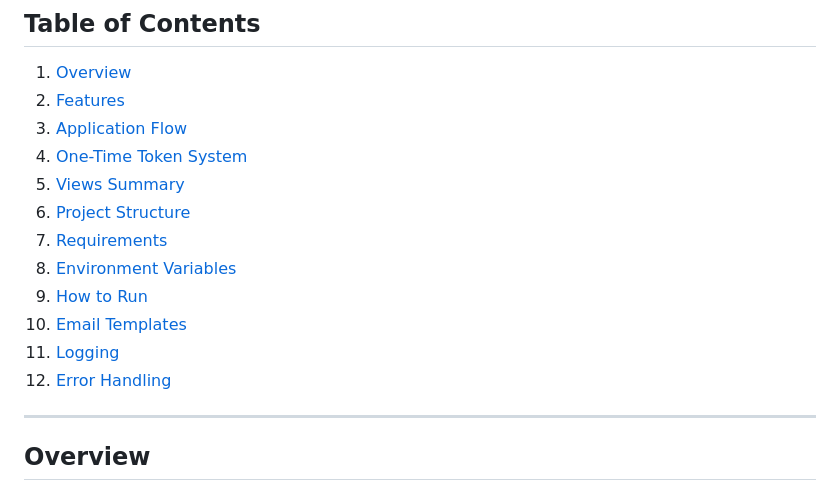
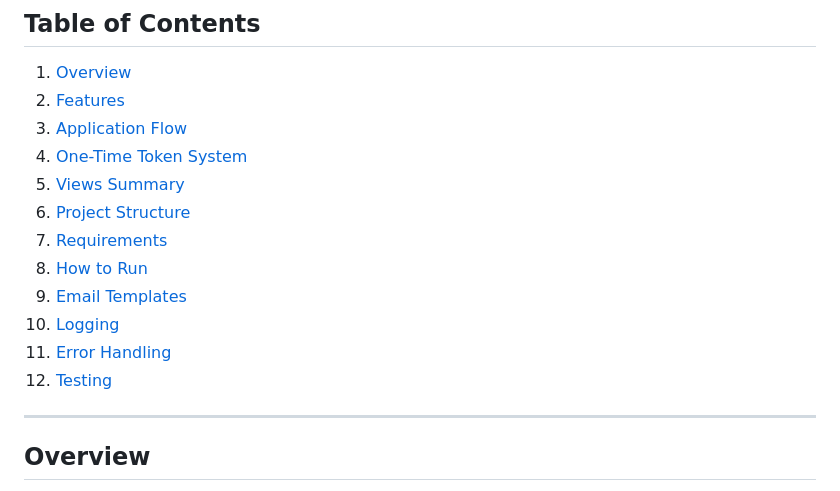
Before and after one commit to timStephens0710/ExampleMusicApp, a Markdown page: project_folder/music_app_auth/README.md, the part around the change. GitHub-like rendering.

```diff
--- a/project_folder/music_app_auth/README.md
+++ b/project_folder/music_app_auth/README.md
@@ -20,11 +20,12 @@ This Django project implements a secure and fully-featured user authentication w
 5. [Views Summary](#views-summary)
 6. [Project Structure](#project-structure)
 7. [Requirements](#requirements)
-8. [Environment Variables](#environment-variables)
-9. [How to Run](#how-to-run)
-10. [Email Templates](#email-templates)
-11. [Logging](#logging)
-12. [Error Handling](#error-handling)
+8. [How to Run](#how-to-run)
+9. [Email Templates](#email-templates)
+10. [Logging](#logging)
+11. [Error Handling](#error-handling)
+11. [Testing](#testing)
+
 
 ---
 
```
